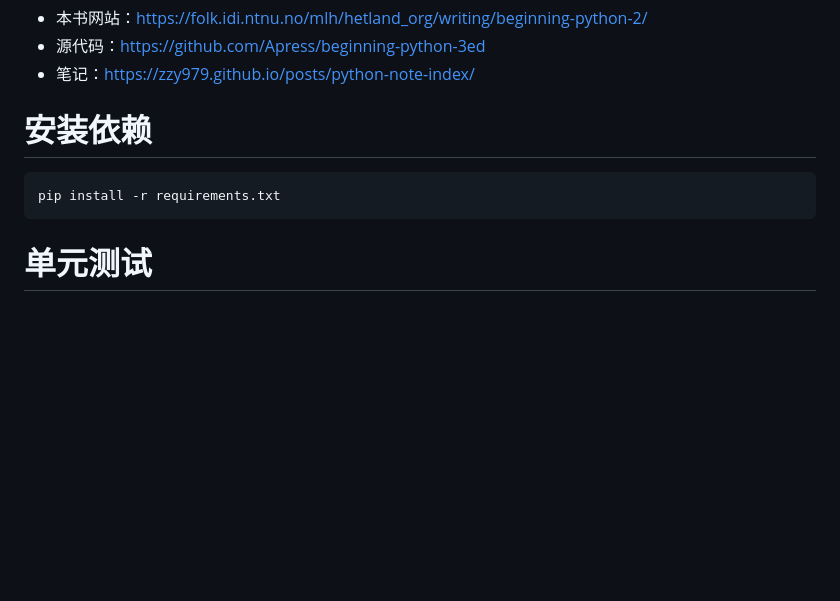
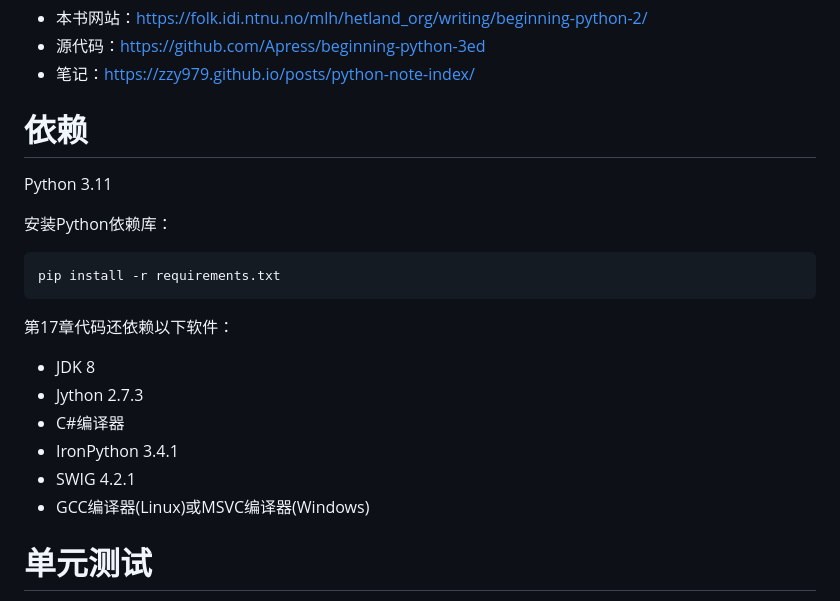
Before and after one commit to ZZy979/Beginning-Python-code, a Markdown page: README.md, the part around the change. GitHub-like rendering; blank space fills up the shorter version.

Commit message:
更新README依赖说明

````diff
--- a/README.md
+++ b/README.md
@@ -5,10 +5,22 @@
 * 源代码：<https://github.com/Apress/beginning-python-3ed>
 * 笔记：<https://zzy979.github.io/posts/python-note-index/>
 
-# 安装依赖
+# 依赖
+Python 3.11
+
+安装Python依赖库：
+
 ```shell
 pip install -r requirements.txt
 ```
+
+第17章代码还依赖以下软件：
+* JDK 8
+* Jython 2.7.3
+* C#编译器
+* IronPython 3.4.1
+* SWIG 4.2.1
+* GCC编译器(Linux)或MSVC编译器(Windows)
 
 # 单元测试
 在项目根目录下执行：
````
